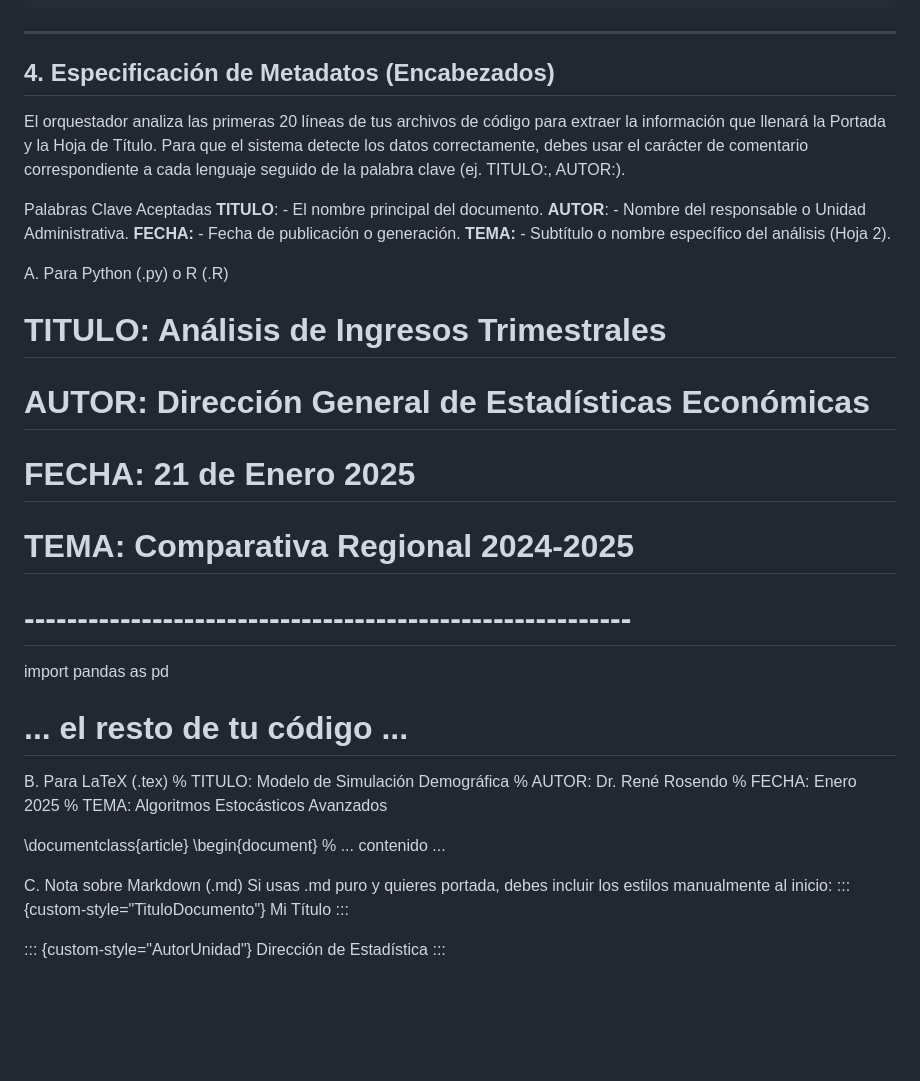
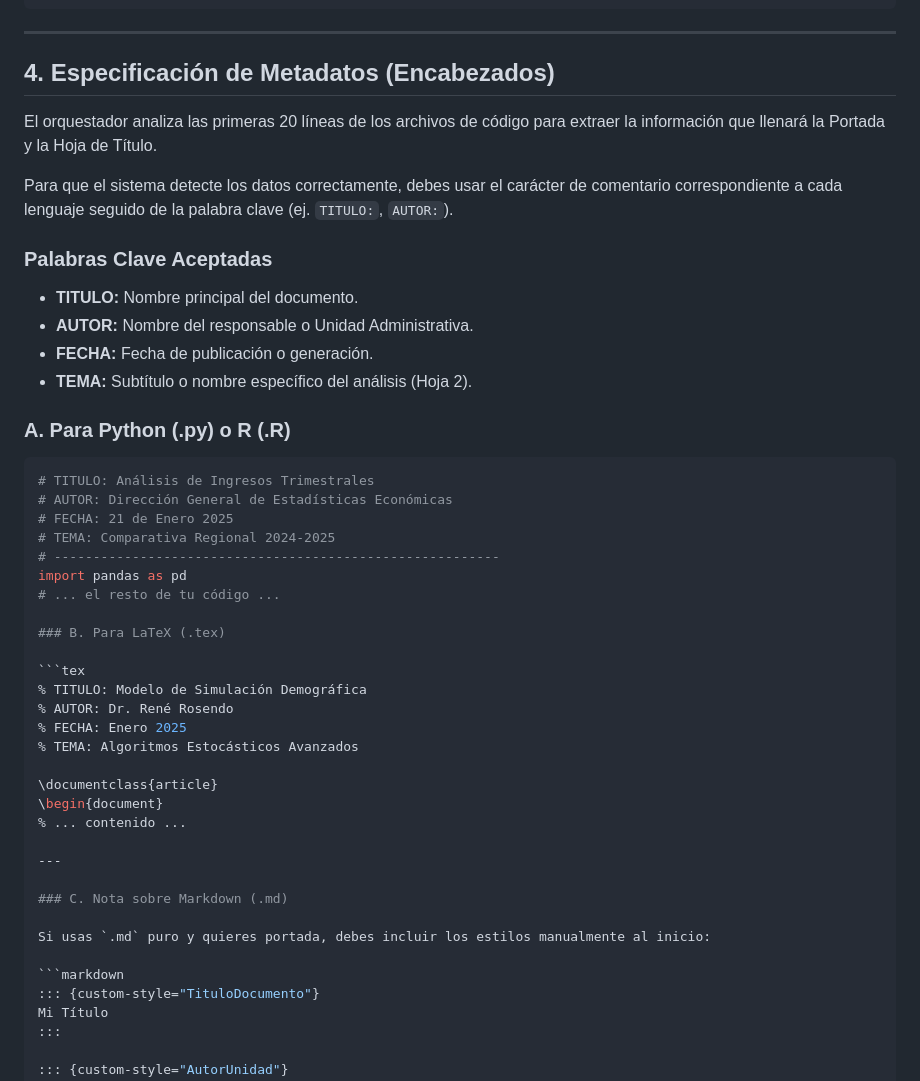
Before and after one commit to starcrash16/convertidor-formato-pandoc, a Markdown page: README.md, the part around the change printed below. Rendered like a GitHub page; blank space fills up the shorter version.

Commit message:
Revise metadata extraction and usage examples
Updated metadata specification and usage instructions in README.

````diff
--- a/README.md
+++ b/README.md
@@ -46,16 +46,21 @@ Para que el contenedor funcione correctamente, se debe respetar la siguiente est
 ```
 ---
 ## 4. Especificación de Metadatos (Encabezados)
-El orquestador analiza las primeras 20 líneas de tus archivos de código para extraer la información que llenará la Portada y la Hoja de Título.
-Para que el sistema detecte los datos correctamente, debes usar el carácter de comentario correspondiente a cada lenguaje seguido de la palabra clave (ej. TITULO:, AUTOR:).
 
-Palabras Clave Aceptadas
-**TITULO**: - El nombre principal del documento.
-**AUTOR**: - Nombre del responsable o Unidad Administrativa.
-**FECHA:** - Fecha de publicación o generación.
-**TEMA:** - Subtítulo o nombre específico del análisis (Hoja 2).
+El orquestador analiza las primeras 20 líneas de los archivos de código para extraer la información que llenará la Portada y la Hoja de Título.
 
-A. Para Python (.py) o R (.R)
+Para que el sistema detecte los datos correctamente, debes usar el carácter de comentario correspondiente a cada lenguaje seguido de la palabra clave (ej. `TITULO:`, `AUTOR:`).
+
+### Palabras Clave Aceptadas
+
+- **TITULO:** Nombre principal del documento.
+- **AUTOR:** Nombre del responsable o Unidad Administrativa.
+- **FECHA:** Fecha de publicación o generación.
+- **TEMA:** Subtítulo o nombre específico del análisis (Hoja 2).
+
+### A. Para Python (.py) o R (.R)
+
+```python
 # TITULO: Análisis de Ingresos Trimestrales
 # AUTOR: Dirección General de Estadísticas Económicas
 # FECHA: 21 de Enero 2025
@@ -64,7 +69,9 @@ A. Para Python (.py) o R (.R)
 import pandas as pd
 # ... el resto de tu código ...
 
-B. Para LaTeX (.tex)
+### B. Para LaTeX (.tex)
+
+```tex
 % TITULO: Modelo de Simulación Demográfica
 % AUTOR: Dr. René Rosendo
 % FECHA: Enero 2025
@@ -74,8 +81,13 @@ B. Para LaTeX (.tex)
 \begin{document}
 % ... contenido ...
 
-C. Nota sobre Markdown (.md)
-Si usas .md puro y quieres portada, debes incluir los estilos manualmente al inicio:
+---
+
+### C. Nota sobre Markdown (.md)
+
+Si usas `.md` puro y quieres portada, debes incluir los estilos manualmente al inicio:
+
+```markdown
 ::: {custom-style="TituloDocumento"}
 Mi Título
 :::
````
Also changed, not shown: other parts of README.md (+2 -2 lines).
